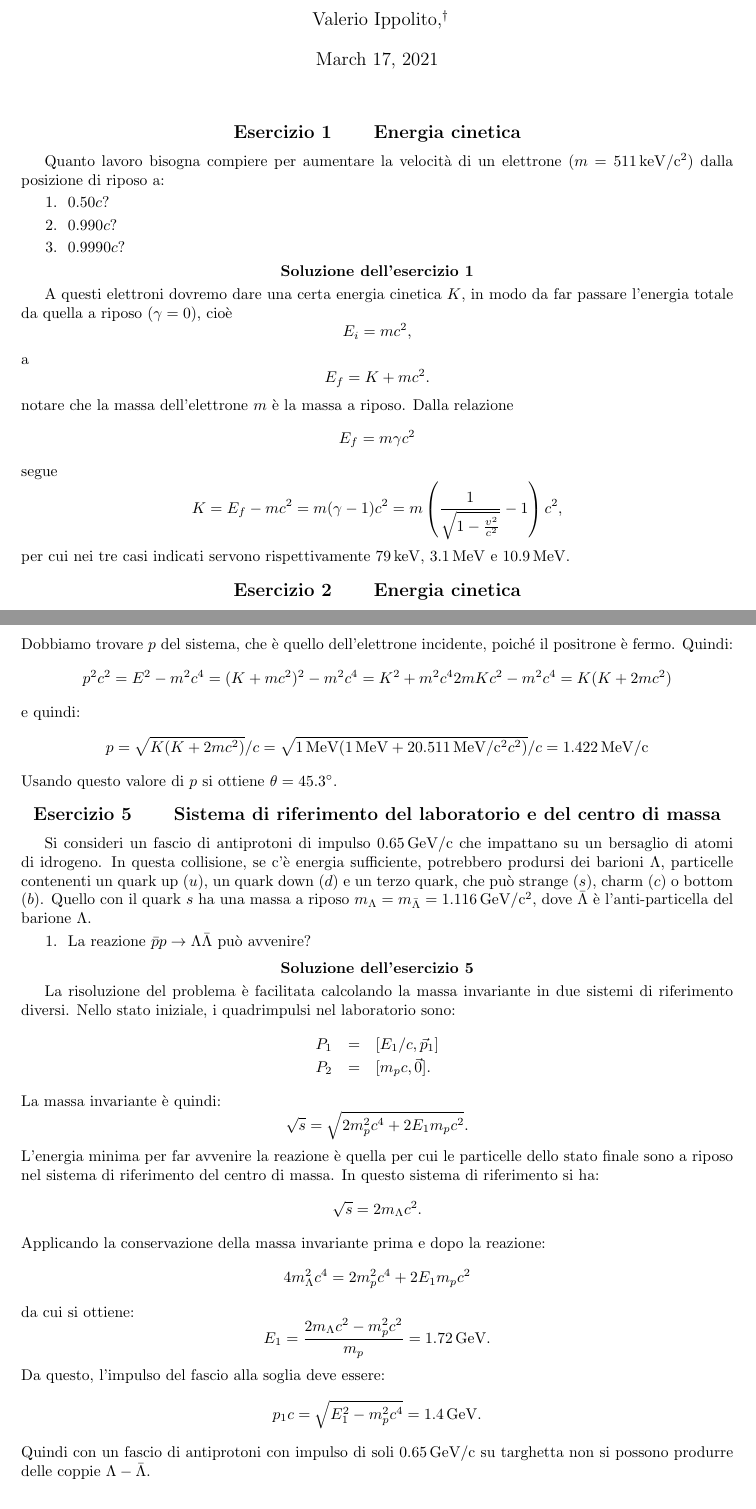
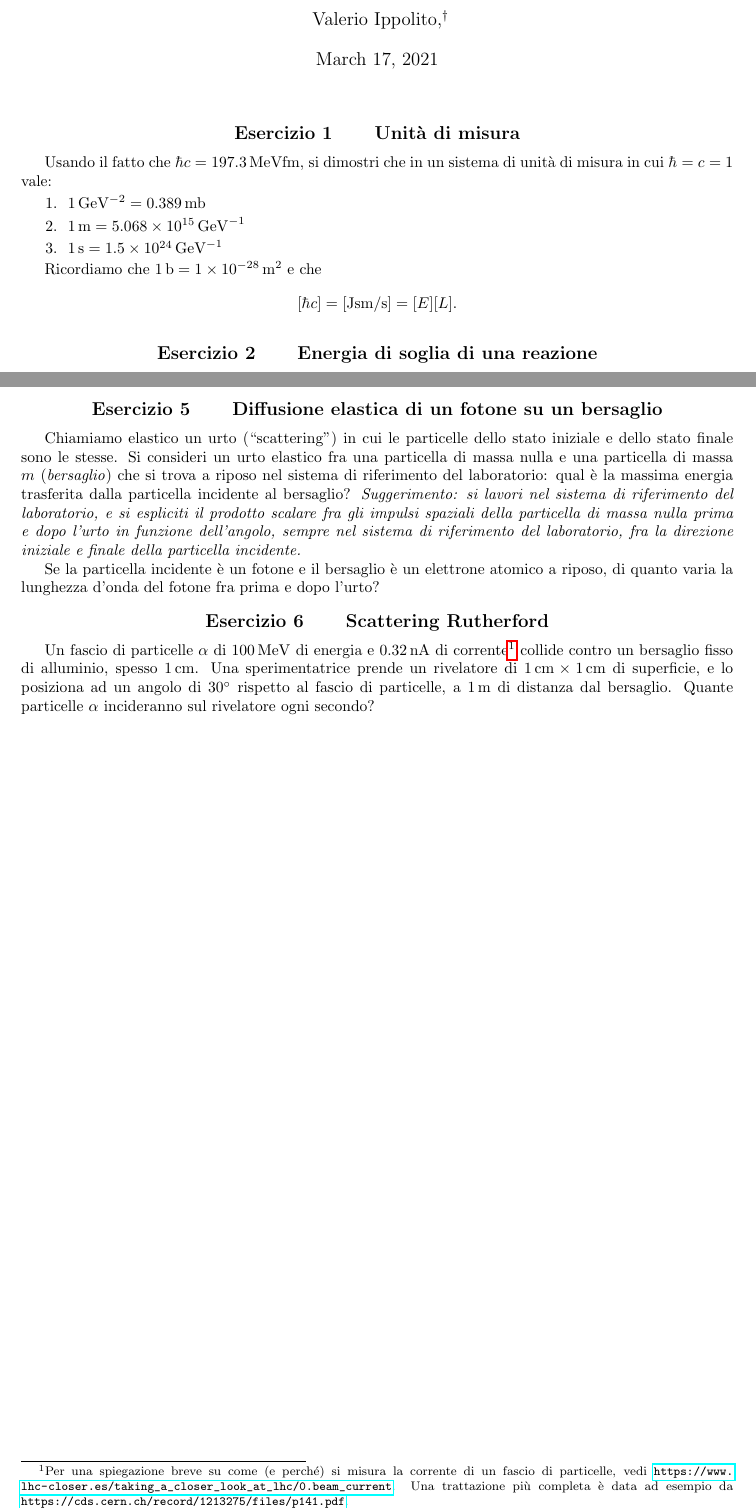
Before and after one commit to SapienzaFNS1/esercizi_fnsn, a LaTeX document (main.tex, which reads esercitazione-04.tex): two parts of pages 1 and 3 of 3 before the commit and two parts of pages 1 and 2 of 2 after it, joined at a grey line, cut so that both start at the same text. Compiled offline with pdfLaTeX.

Commit message:
esercitazione 4

```diff
--- /dev/null
+++ b/esercitazione-04.tex
@@ -0,0 +1,31 @@
+%%%%%%%%%%%%%%%%%%%%%%%%
+%%% ESERCITAZIONE 4
+%%% FATTA IL 19/03/2021
+%%%%%%%%%%%%%%%%%%%%%%%%
+
+\begin{Exercise}[title={Unit\`a di misura}]
+Usando il fatto che $\hbar c = \SI{197.3}{MeV fm}$, si dimostri che in un sistema di unità di misura in cui $\hbar=c=1$ vale:
+\Question $\SI{1}{GeV^{-2}}=\SI{0.389}{mb}$
+\Question $\SI{1}{m}=\SI{5.068e15}{GeV^{-1}}$
+\Question $\SI{1}{s}=\SI{1.5e24}{GeV^{-1}}$
+\end{Exercise}
+Ricordiamo che $\SI{1}{b} = \SI{1e-28}{m^2}$ e che
+\begin{equation*}
+    [\hbar c]=[\si{J s} \si{m/s}] = [E][L].
+\end{equation*}
+\begin{Answer}
+L'idea è di capire per quale potenza di $\hbar c$ e $c$ va moltiplicato il termine a sinistra di ciascuna equazione, per ottenere il termine di destra.
+
+Per cui:
+\begin{itemize}
+    \item $[ \SI{1}{GeV^{-2}} ] [\hbar c]^\alpha = [E]^{-2} [E] ^\alpha [L]^\alpha = [\SI{0.389}{mb}] = [L]^2$, da cui segue $\alpha=2$ e $\SI{1}{GeV^{-2}}(\hbar c)^2=\frac{\SI{197.3}{MeV fm}}{\SI{1}{GeV}} = \left(\frac{\SI{0.1973e-15}{GeV m}}{\SI{1}{GeV}}\right)^2=\SI{0.389}{mb}$;
+
+    \item $[ \SI{1}{m} ] [\hbar c]^\alpha = [L] [E] ^\alpha [L]^\alpha = [\SI{5.068e15}{GeV^{-1}}] = [E]^{-1}$, da cui segue $\alpha=-1$ e $\SI{1}{m}(\hbar c)^{-1}=\frac{\SI{1}{m}}{\SI{197.3}{MeV fm}} = \frac{\SI{1}{m}}{\SI{0.1973e-15}{GeV m}}=\SI{5.068e15}{GeV^{-1}}$;
+
+    \item $[ \SI{1}{s} ] [\hbar c]^\alpha[c]^\beta  = [T] [E] ^\alpha [L]^\alpha [L]^\beta [T]^{-\beta} = [T] [E]^\alpha [L]^{\alpha+\beta} [T]^{-\beta} = [\SI{1.5e24}{GeV^{-1}}] = [E]^{-1}$, da cui segue $\alpha=-1, \beta=1$ e $\SI{1}{s}(\hbar c)^{-1}c=\frac{\SI{1}{s}}{\SI{197.3}{MeV fm}}\SI{299 792 458}{m/s}
+    = \frac{\SI{299 792 458}{m}}{\SI{0.1973e-15}{GeV m}} = \SI{1.5e24}{GeV^{-1}}$.
+\end{itemize}
+\end{Answer}
+
+
+\begin{Exercise}[title={Energia di soglia di una reazione}]
@@ -0,0 +156,103 @@
+\begin{Answer}
+  Il sistema del laboratorio coincide col sistema del centro di massa. L’impulso di soglia si ricava quindi imponendo:
+  \beq
+  \sqrt{s}=\sqrt{p^2+m_e^2}+\sqrt{p^2+m_p^2}=m_\Lambda
+  \eeq
+  Elevando al quadrato si ha:
+  \beq
+  p^2+m_e^2+p^2+m_p^2+2\sqrt{(p^2+m_e^2)(p^2+m_p^2)}=m_\Lambda^2 \\
+  \eeq
+  Conviene portare al secondo membro la radice:
+  \beq
+  2p^2+m_e^2+m_p^2 - m_\Lambda^2 = 2\sqrt{(p^2+m_e^2)(p^2+m_p^2)}
+  \eeq
+  e poi elevando al quadrato:
+  \beq
+  4p^4+m_e^4+m_p^4+m_\Lambda^4+4p^2m_e^2+4p^2m_p^2-4p^2m_\Lambda^2 - 2m_e^2m_p^2-2m_e^2m_\Lambda^2-2m_p^2m_\Lambda^2 =
+  4p^4+4p^2m_p^2+4p^2m_e^2+4m_e^2m_p^2
+  \eeq
+  si ottiene:
+  \beq
+  p^2=\frac{m_e^4+m_p^4+m_\Lambda^4-2me^2m_p^2-2m_e^2m\Lambda^2-2m_p^2m_\Lambda^2}{4m_\Lambda^2}
+  \eeq
+  e quindi il valore di $p=\SI{163}{MeV/c}$, da cui l'energia $E_e=pc=\SI{163}{MeV}$.
+
+  Nel caso del successivo decadimento in due corpi $\Lambda\to p\pi^-$, si ottiene l'energia del protone, nel sistema di
+  riferimento del centro di massa, usando la formula:
+  \beq
+  E_p^* = \frac{m_\Lambda^2+m_p^2-m_\pi^2}{2m_\Lambda} = \SI{944}{MeV}
+  \eeq
+  L'impulso del protone \`e quindi dato da:
+  \beq
+  p_p^* = \sqrt{{E_p^*}^2-m_p^2}=\SI{100}{MeV/c}
+  \eeq
+  Siccome nel centro di massa, per definizione, la somma vettoriale
+  degli impulsi \`e nulla, l'impulso del pione carico bilancia quello
+  del protone, emesso in direzione opposta, e quindi $p_\pi^*=p_p^* =\SI{100}{MeV/c}$.
+\end{Answer}
+
+\begin{Exercise}[title={Diffusione elastica di un fotone su un bersaglio}]
+Chiamiamo elastico un urto (``scattering'') in cui le particelle dello
+stato iniziale e dello stato finale sono le stesse. Si consideri un
+urto elastico fra una particella di massa nulla e una particella di
+massa $m$ (\emph{bersaglio}) che si trova a riposo nel sistema di
+riferimento del laboratorio: qual è la massima energia trasferita
+dalla particella incidente al bersaglio? \emph{Suggerimento: si lavori
+nel sistema di riferimento del laboratorio, e si espliciti il prodotto
+scalare fra gli impulsi spaziali della particella di massa nulla prima
+e dopo l'urto in funzione dell'angolo, sempre nel sistema di
+riferimento del laboratorio, fra la direzione iniziale e finale della
+particella incidente.}
+
+Se la particella incidente è un fotone e il bersaglio è un elettrone atomico a riposo, di quanto varia la lunghezza d'onda del fotone fra prima e dopo l'urto?
+\end{Exercise}
+
+\begin{Answer}
+Per scattering elastico intendiamo un processo in cui le particelle dello stato iniziale sono le stesse di quelle dello stato finale.
+
+Denotiamo con $\quadriv{k}$ e $\quadriv{P}$ i quadrimpulsi della particella incidente e del bersaglio prima dell'urto, e indichiamo con l'apice le stesse quantità dopo l'urto: il problema ci dice che
+\begin{align*}
+    \quadriv{k} = (E, \vett{k}),\\
+    \quadriv{k'} = (E', \vett{k'}),\\
+    \quadriv{P} = (mc, \vett{0}).\\
+\end{align*}
+Partiamo dalla conservazione del quadrimpulso durante l'urto, isoliamo la quantità che non misuriamo direttamente -- cioè il quadrimpulso del bersaglio dopo l'urto, $\quadriv{P'}$ -- ed eleviamo al quadrato:
+\begin{align*}
+    \quadriv{k} + \quadriv{P} = \quadriv{k'} + \quadriv{P'},\\
+    \quadriv{P'} = \quadriv{k} + \quadriv{P} - \quadriv{k'},\\
+    m^2c^2 = 0 + m^2c^2 + 0 + 2Em-2(EE'-\vett{k}\cdot\vett{k'})-2mE',
+\end{align*}
+e se indichiamo con $\theta'$ l'angolo -- nel riferimento del laboratorio -- fra la direzione iniziale e finale della particella incidente, e usiamo il fatto che $|\vett{k}|c = E$ e $|\vett{k'}|c = E'$,
+\begin{align*}
+    0= 2mc^2(E-E')-2(EE'-EE'\cos\theta'),\\
+    mc^2(E'-E) = -EE'(1-\cos\theta'),\\
+    E'(mc^2 + E(1-\cos\theta')) = mc^2E,\\
+    E' = \frac{E}{1 + \frac{E}{mc^2}(1-\cos\theta')}.
+\end{align*}
+Il bersaglio rinculerà di una energia $E-E'$, massima per $\theta=\pi$. Il valore massimo di quest'energia di rinculo,
+\begin{equation*}
+    E-\frac{E}{1+2\frac{E}{mc^2}} = E\frac{2E/mc^2}{1+2E/mc^2},
+\end{equation*}
+prende il nome -- nel caso dello scattering Compton, in cui la particella incidente è un fotone e il bersaglio è un elettrone atomico -- di \emph{picco Compton}.
+
+Cosa cambia fra un fotone di energia $E$ ed uno di energia $E'$? Dalla meccanica quantistica,
+\begin{equation*}
+    E = h\nu = \frac{hc}{\lambda},
+\end{equation*}
+cioè cambia la lunghezza d'onda del fotone:
+\begin{align*}
+    E' = \frac{hc}{\lambda'} = \frac{\frac{hc}{\lambda}}{1+\frac{\frac{hc}{\lambda}}{mc^2}(1-\cos\theta')},\\
+    \frac{1}{\lambda'} = \frac{\frac{1}{\lambda}}{1+\frac{\frac{hc}{\lambda}}{mc^2}(1-\cos\theta')},\\
+    \lambda' = {\lambda}\left(1+\frac{hc}{\lambda mc^2}(1-\cos\theta')\right),\\
+    \lambda' = \lambda + \frac{h}{m c}(1-\cos\theta')\equiv \lambda + \lambda_c(1-\cos\theta').
+\end{align*}
+dove abbiamo definito la \emph{lunghezza d'onda Compton} dell'elettrone, $\lambda_c$, che rappresenta la scala di lunghezza sotto la quale gli effetti della meccanica quantistica relativistica divengono importanti.
+\end{Answer}
+
+\begin{Exercise}[title={Scattering Rutherford}]
+Un fascio di particelle $\alpha$ di \SI{100}{MeV} di energia e \SI{0.32}{nA} di corrente\footnote{Per una spiegazione breve su come (e perché) si misura la corrente di un fascio di particelle, vedi \url{https://www.lhc-closer.es/taking_a_closer_look_at_lhc/0.beam_current}. Una trattazione più completa è data ad esempio da \url{https://cds.cern.ch/record/1213275/files/p141.pdf}.} collide contro un bersaglio fisso di alluminio, spesso \SI{1}{cm}. Una sperimentatrice prende un rivelatore di $\SI{1}{cm}\times\SI{1}{cm}$ di superficie, e lo posiziona ad un angolo di \ang{30} rispetto al fascio di particelle, a \SI{1}{m} di distanza dal bersaglio. Quante particelle $\alpha$ incideranno sul rivelatore ogni secondo?
+\end{Exercise}
+\begin{Answer}
+L'alluminio ha una densità di \SI{2.7}{g/cm^3}, numero atomico $13$ e massa atomica \SI{27}{u}.
+
+Poiché le particelle $\alpha$ sono nuclei di elio, hanno carica $2e$ e la corrente di \SI{0.32}{nA} corrisponde a un miliardo di particelle incidenti al secondo,
```
Also changed, not shown: main.tex (+12 -3 lines), esercitazione-04.tex (150 more changed lines).
